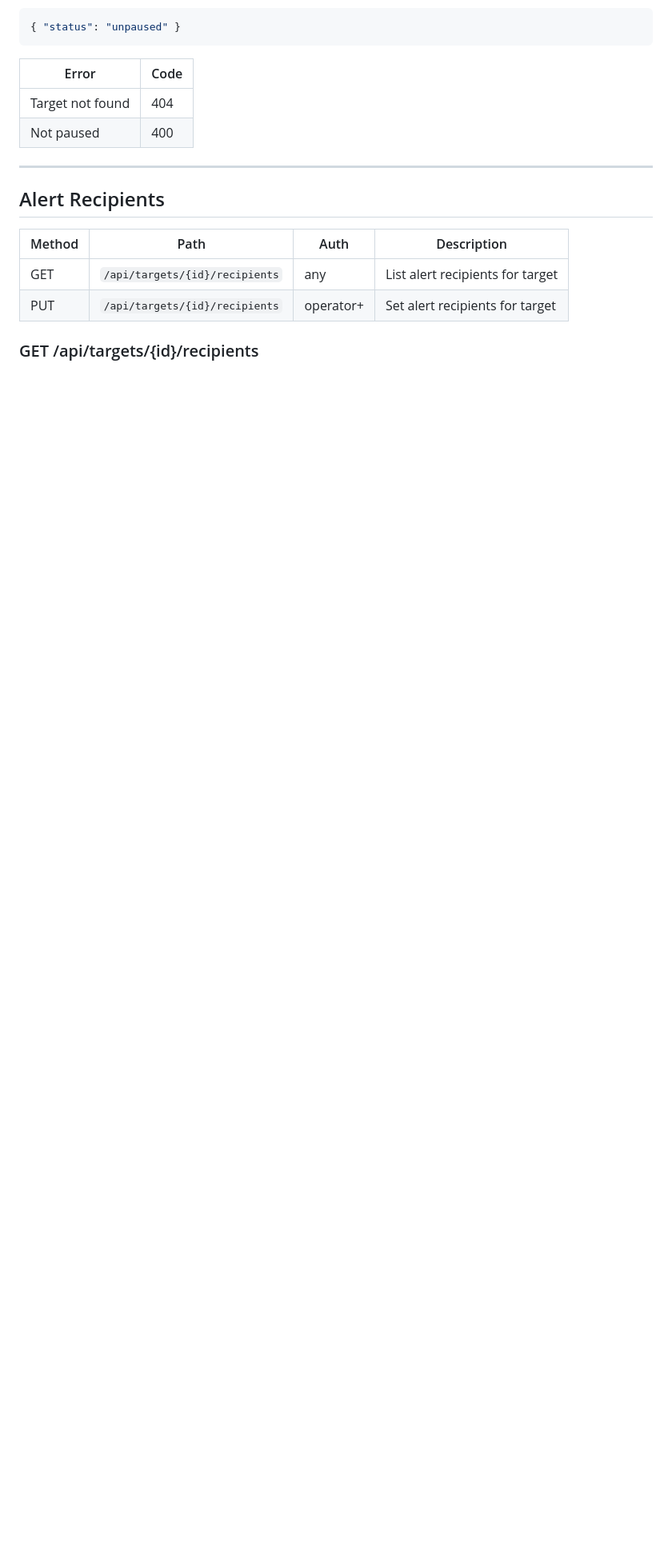
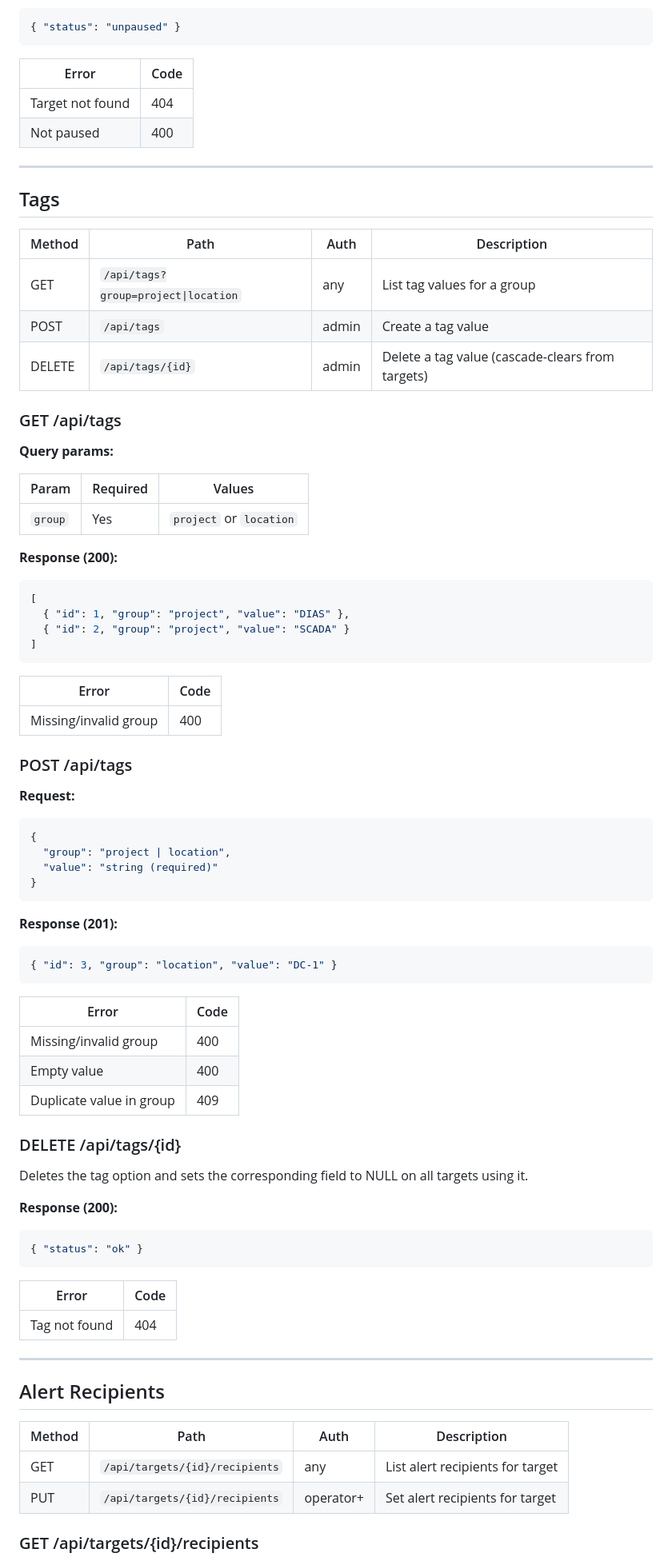
Before and after one commit to okoker/bekci, a Markdown page: docs/reference/api_reference.md, the part around one of its changes. Shown at 80% size. Rendered like a GitHub page; blank space fills up the shorter version.

Commit message:
docs: update db schema and api reference for per-target fields + tags

````diff
--- a/docs/reference/api_reference.md
+++ b/docs/reference/api_reference.md
@@ -478,6 +492,70 @@ Unpauses the target and immediately triggers RunNow on all its checks.
 |-------|------|
 | Target not found | 404 |
 | Not paused | 400 |
+
+---
+
+## Tags
+
+| Method | Path | Auth | Description |
+|--------|------|------|-------------|
+| GET | `/api/tags?group=project\|location` | any | List tag values for a group |
+| POST | `/api/tags` | admin | Create a tag value |
+| DELETE | `/api/tags/{id}` | admin | Delete a tag value (cascade-clears from targets) |
+
+### GET /api/tags
+
+**Query params:**
+
+| Param | Required | Values |
+|-------|----------|--------|
+| `group` | Yes | `project` or `location` |
+
+**Response (200):**
+```json
+[
+  { "id": 1, "group": "project", "value": "DIAS" },
+  { "id": 2, "group": "project", "value": "SCADA" }
+]
+```
+
+| Error | Code |
+|-------|------|
+| Missing/invalid group | 400 |
+
+### POST /api/tags
+
+**Request:**
+```json
+{
+  "group": "project | location",
+  "value": "string (required)"
+}
+```
+
+**Response (201):**
+```json
+{ "id": 3, "group": "location", "value": "DC-1" }
+```
+
+| Error | Code |
+|-------|------|
+| Missing/invalid group | 400 |
+| Empty value | 400 |
+| Duplicate value in group | 409 |
+
+### DELETE /api/tags/{id}
+
+Deletes the tag option and sets the corresponding field to NULL on all targets using it.
+
+**Response (200):**
+```json
+{ "status": "ok" }
+```
+
+| Error | Code |
+|-------|------|
+| Tag not found | 404 |
 
 ---
 
````
Also changed, not shown: other parts of docs/reference/api_reference.md (+16 -2 lines), docs/reference/db_schema.md (+28 -2 lines).
